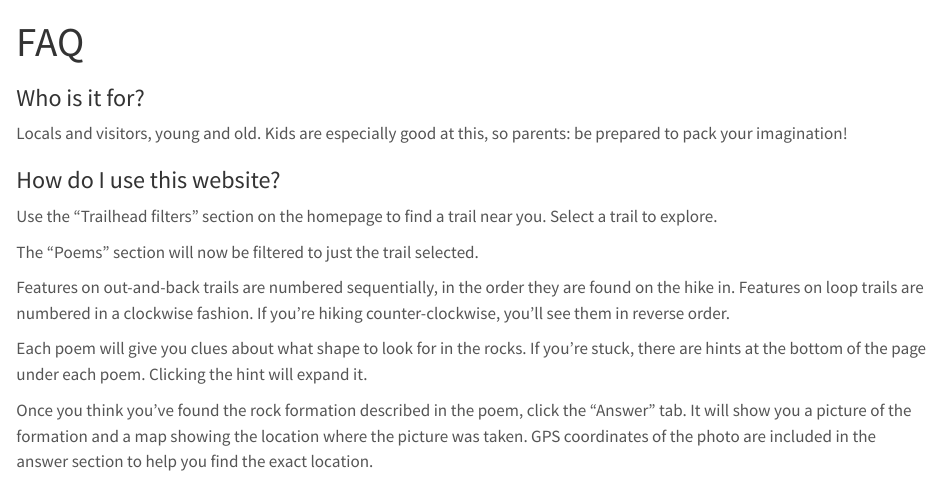
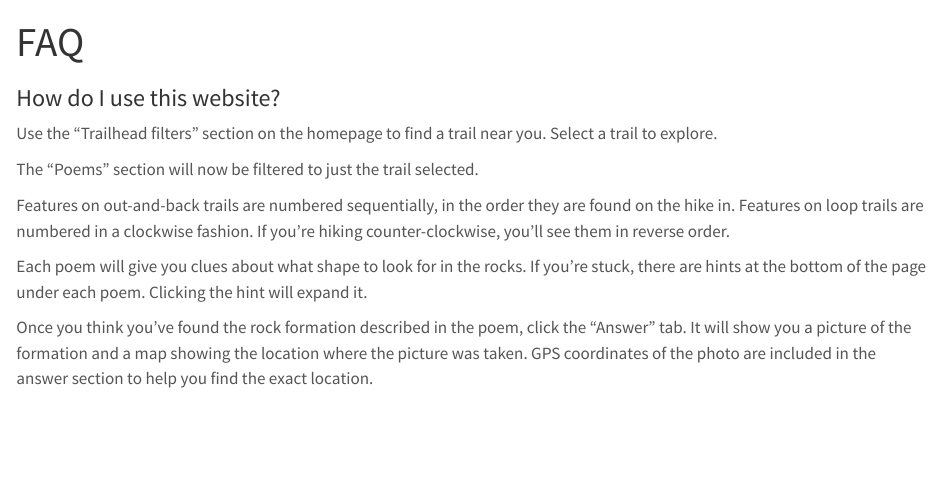
Before and after one commit to thomascwells/sandstonesonnets, a Quarto document (faq.qmd): the page in a window 1100 px wide, from its top. Rendered offline with R 4.5, knitr and Pandoc in place of Quarto, with nearby package versions.

Commit message:
remove 'who is it for' from faqs

```diff
--- a/faq.qmd
+++ b/faq.qmd
@@ -1,10 +1,6 @@
 ---
 title: "FAQ"
 ---
-
-### Who is it for?
-
-Locals and visitors, young and old. Kids are especially good at this, so parents: be prepared to pack your imagination!
 
 ### How do I use this website?
 
```
Also changed, not shown: index.qmd (+3 -1 lines).
